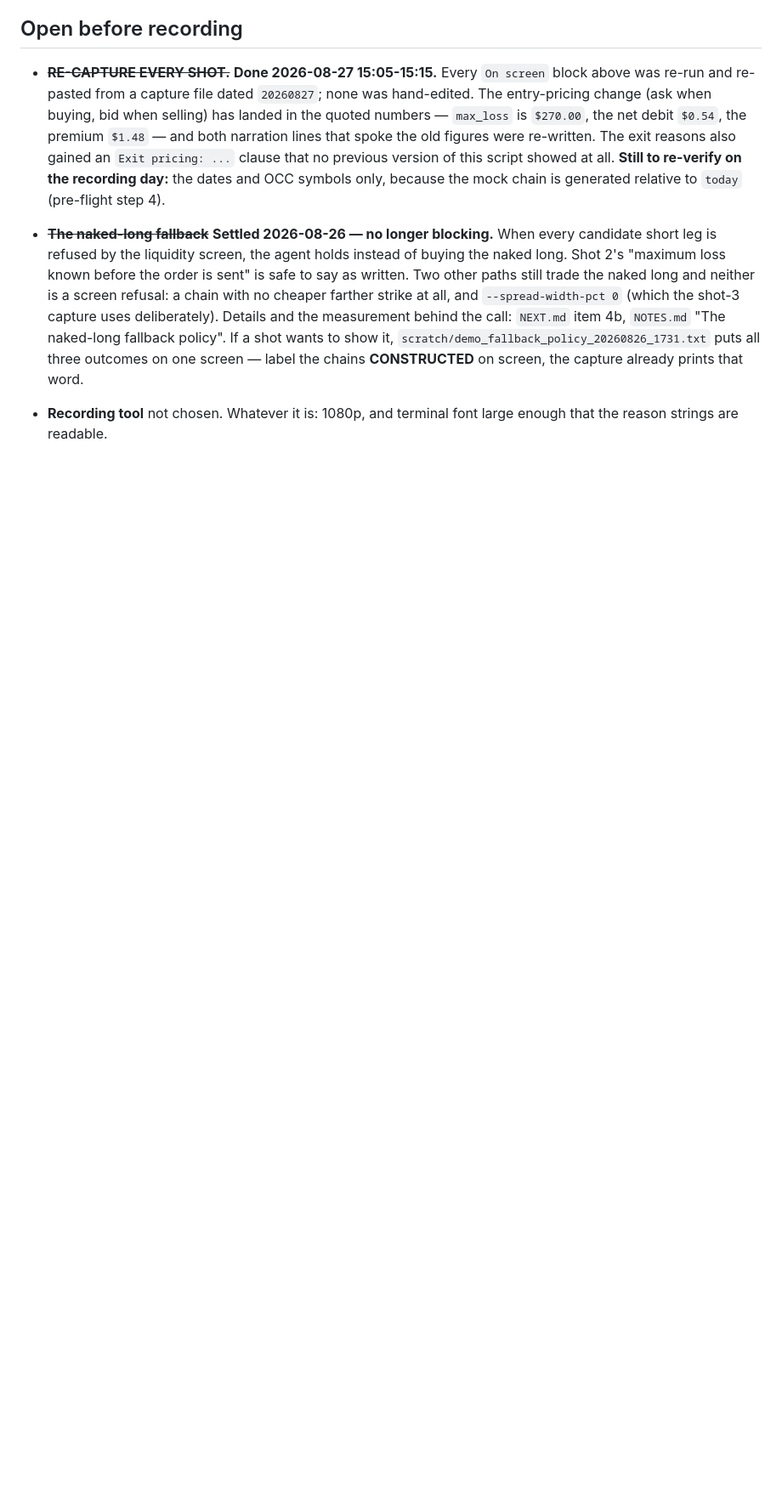
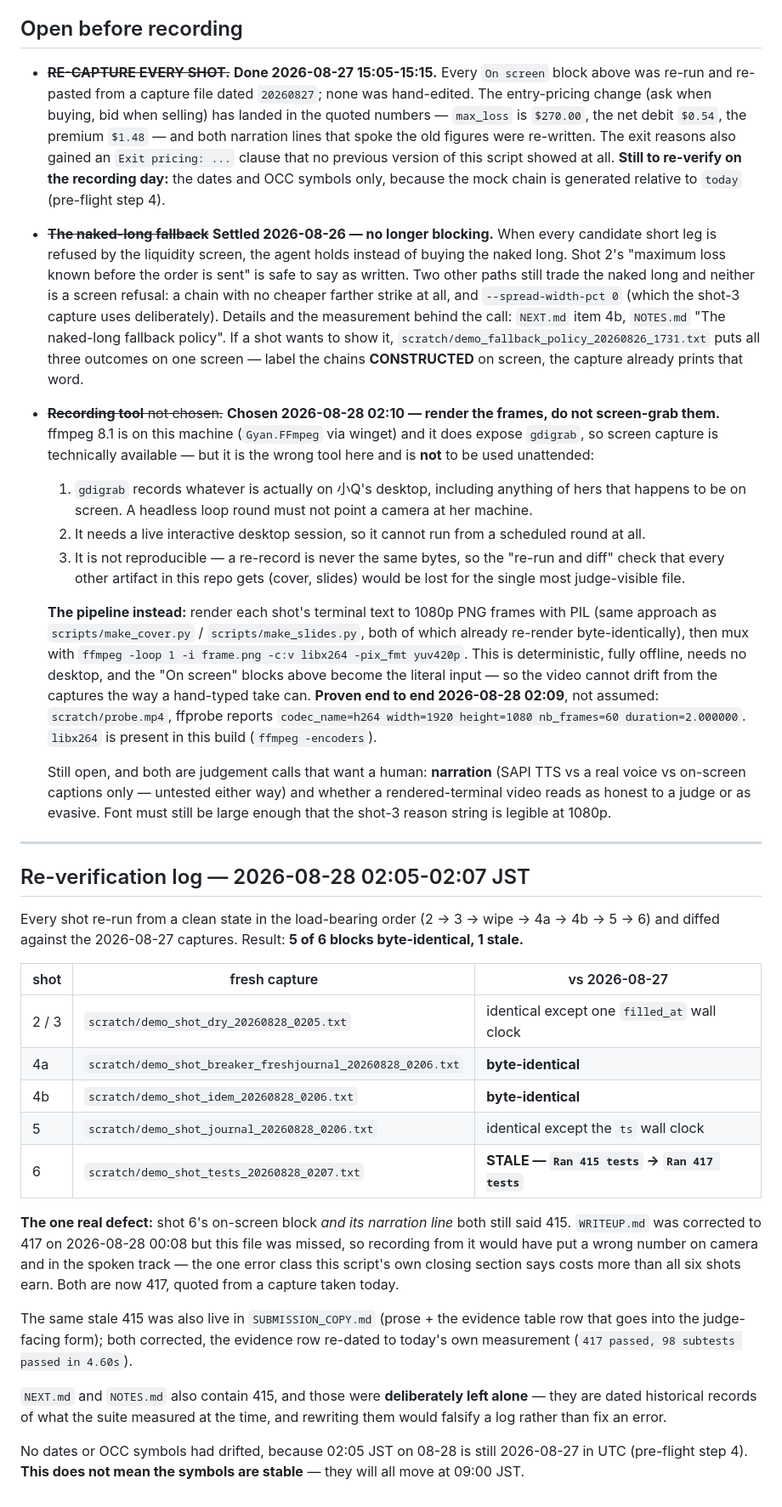
Before and after one commit to run58669-maker/alpaca-momentum-options-agent, a Markdown page: DEMO_SCRIPT.md, the part around one of its changes. Shown at 85% size. Rendered like a GitHub page; blank space fills up the shorter version.

Commit message:
DEMO_SCRIPT: re-verify every shot, fix the stale test count, pick the recording tool
Re-ran all six shots from a clean state in the load-bearing order and diffed them
against the 2026-08-27 captures. Five of six were byte-identical apart from wall-clock
fields. Shot 6 was stale: the on-screen block and the narration line both said 415
tests, but the suite has been 417 since 2026-08-28 00:08. WRITEUP.md was corrected
then and this file was missed, so recording from it would have put a wrong number on
camera and in the spoken track.

Also documents that `today` here is the UTC date, so the mock chain rolls over at
09:00 JST rather than midnight JST. That is why nothing drifted at 02:05 JST, and it
means a recording session must not straddle 09:00 JST.

Recording tool settled: render terminal frames to 1080p PNG with PIL and mux with
ffmpeg/libx264 rather than screen-grabbing. gdigrab is available but would record
whatever is on the desktop, needs an interactive session, and is not reproducible.
The rendered pipeline is proven end to end, not assumed.

Co-Authored-By: Claude Opus 5 <noreply@anthropic.com>

```diff
--- a/DEMO_SCRIPT.md
+++ b/DEMO_SCRIPT.md
@@ -295,5 +309,65 @@ catch, and one caught overclaim costs more than all six shots earn.
   policy". If a shot wants to show it, `scratch/demo_fallback_policy_20260826_1731.txt`
   puts all three outcomes on one screen — label the chains **CONSTRUCTED** on screen,
   the capture already prints that word.
-- **Recording tool** not chosen. Whatever it is: 1080p, and terminal font large
-  enough that the reason strings are readable.
+- ~~**Recording tool** not chosen.~~ **Chosen 2026-08-28 02:10 — render the frames,
+  do not screen-grab them.** ffmpeg 8.1 is on this machine
+  (`Gyan.FFmpeg` via winget) and it does expose `gdigrab`, so screen capture is
+  technically available — but it is the wrong tool here and is **not** to be used
+  unattended:
+  1. `gdigrab` records whatever is actually on 小Q's desktop, including anything of
+     hers that happens to be on screen. A headless loop round must not point a camera
+     at her machine.
+  2. It needs a live interactive desktop session, so it cannot run from a scheduled
+     round at all.
+  3. It is not reproducible — a re-record is never the same bytes, so the "re-run and
+     diff" check that every other artifact in this repo gets (cover, slides) would be
+     lost for the single most judge-visible file.
+
+  **The pipeline instead:** render each shot's terminal text to 1080p PNG frames with
+  PIL (same approach as `scripts/make_cover.py` / `scripts/make_slides.py`, both of
+  which already re-render byte-identically), then mux with
+  `ffmpeg -loop 1 -i frame.png -c:v libx264 -pix_fmt yuv420p`. This is deterministic,
+  fully offline, needs no desktop, and the "On screen" blocks above become the literal
+  input — so the video cannot drift from the captures the way a hand-typed take can.
+  **Proven end to end 2026-08-28 02:09**, not assumed: `scratch/probe.mp4`, ffprobe
+  reports `codec_name=h264 width=1920 height=1080 nb_frames=60 duration=2.000000`.
+  `libx264` is present in this build (`ffmpeg -encoders`).
+
+  Still open, and both are judgement calls that want a human: **narration** (SAPI TTS
+  vs a real voice vs on-screen captions only — untested either way) and whether a
+  rendered-terminal video reads as honest to a judge or as evasive. Font must still be
+  large enough that the shot-3 reason string is legible at 1080p.
+
+---
+
+## Re-verification log — 2026-08-28 02:05-02:07 JST
+
+Every shot re-run from a clean state in the load-bearing order (2 → 3 → wipe → 4a →
+4b → 5 → 6) and diffed against the 2026-08-27 captures. Result: **5 of 6 blocks
+byte-identical, 1 stale.**
+
+| shot | fresh capture | vs 2026-08-27 |
+|---|---|---|
+| 2 / 3 | `scratch/demo_shot_dry_20260828_0205.txt` | identical except one `filled_at` wall clock |
+| 4a | `scratch/demo_shot_breaker_freshjournal_20260828_0206.txt` | **byte-identical** |
+| 4b | `scratch/demo_shot_idem_20260828_0206.txt` | **byte-identical** |
+| 5 | `scratch/demo_shot_journal_20260828_0206.txt` | identical except the `ts` wall clock |
+| 6 | `scratch/demo_shot_tests_20260828_0207.txt` | **STALE — `Ran 415 tests` → `Ran 417 tests`** |
+
+**The one real defect:** shot 6's on-screen block *and its narration line* both still
+said 415. `WRITEUP.md` was corrected to 417 on 2026-08-28 00:08 but this file was
+missed, so recording from it would have put a wrong number on camera and in the
+spoken track — the one error class this script's own closing section says costs more
+than all six shots earn. Both are now 417, quoted from a capture taken today.
+
+The same stale 415 was also live in `SUBMISSION_COPY.md` (prose + the evidence table
+row that goes into the judge-facing form); both corrected, the evidence row re-dated
+to today's own measurement (`417 passed, 98 subtests passed in 4.60s`).
+
+`NEXT.md` and `NOTES.md` also contain 415, and those were **deliberately left alone** —
+they are dated historical records of what the suite measured at the time, and
+rewriting them would falsify a log rather than fix an error.
+
+No dates or OCC symbols had drifted, because 02:05 JST on 08-28 is still 2026-08-27 in
+UTC (pre-flight step 4). **This does not mean the symbols are stable** — they will all
+move at 09:00 JST.
```
Also changed, not shown: other parts of DEMO_SCRIPT.md (+24 -10 lines).
